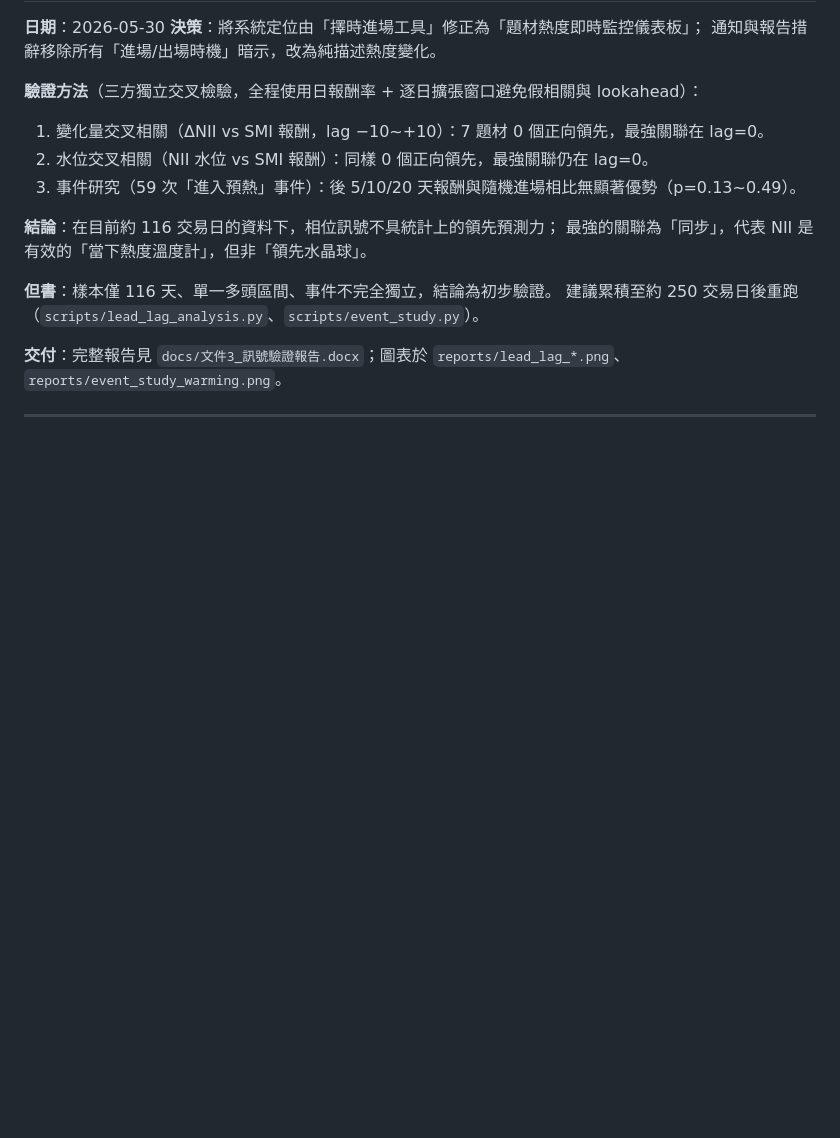
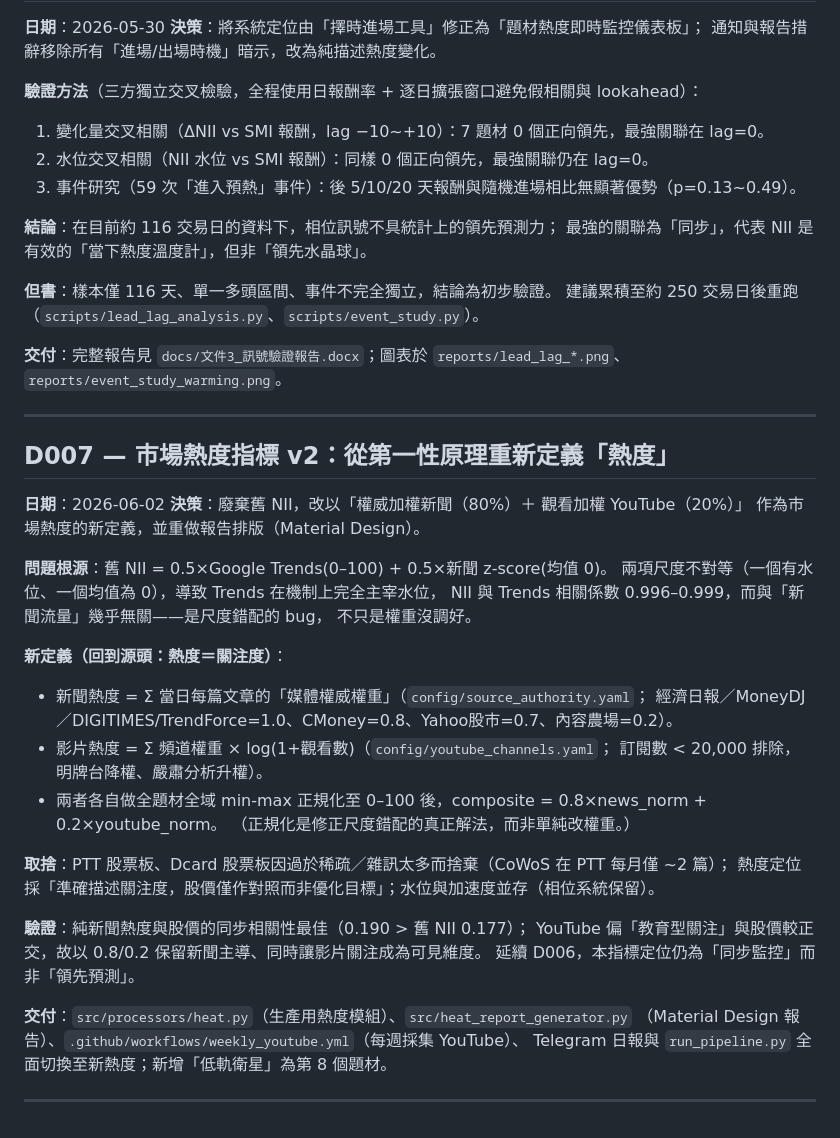
Before and after one commit to bluexinfu/news-stock-radar, a Markdown page: decisions.md, the part around the change. Rendered like a GitHub page; blank space fills up the shorter version.

Commit message:
docs: 新增 D007 里程碑紀錄（市場熱度指標 v2 重新定義）

```diff
--- a/decisions.md
+++ b/decisions.md
@@ -99,3 +99,35 @@ NII_t = 0.5 × Trends_norm(t) + 0.5 × NewsCount_zscore(t)
 **交付**：完整報告見 `docs/文件3_訊號驗證報告.docx`；圖表於 `reports/lead_lag_*.png`、`reports/event_study_warming.png`。
 
 ---
+
+## D007 — 市場熱度指標 v2：從第一性原理重新定義「熱度」
+
+**日期**：2026-06-02
+**決策**：廢棄舊 NII，改以「權威加權新聞（80%）＋ 觀看加權 YouTube（20%）」
+作為市場熱度的新定義，並重做報告排版（Material Design）。
+
+**問題根源**：舊 NII = 0.5×Google Trends(0–100) + 0.5×新聞 z-score(均值 0)。
+兩項尺度不對等（一個有水位、一個均值為 0），導致 Trends 在機制上完全主宰水位，
+NII 與 Trends 相關係數 0.996–0.999，而與「新聞流量」幾乎無關——是尺度錯配的 bug，
+不只是權重沒調好。
+
+**新定義（回到源頭：熱度＝關注度）**：
+- 新聞熱度 = Σ 當日每篇文章的「媒體權威權重」（`config/source_authority.yaml`；
+  經濟日報／MoneyDJ／DIGITIMES/TrendForce=1.0、CMoney=0.8、Yahoo股市=0.7、內容農場=0.2）。
+- 影片熱度 = Σ 頻道權重 × log(1+觀看數)（`config/youtube_channels.yaml`；
+  訂閱數 < 20,000 排除，明牌台降權、嚴肅分析升權）。
+- 兩者各自做全題材全域 min-max 正規化至 0–100 後，composite = 0.8×news_norm + 0.2×youtube_norm。
+  （正規化是修正尺度錯配的真正解法，而非單純改權重。）
+
+**取捨**：PTT 股票板、Dcard 股票板因過於稀疏／雜訊太多而捨棄（CoWoS 在 PTT 每月僅 ~2 篇）；
+熱度定位採「準確描述關注度，股價僅作對照而非優化目標」；水位與加速度並存（相位系統保留）。
+
+**驗證**：純新聞熱度與股價的同步相關性最佳（0.190 > 舊 NII 0.177）；
+YouTube 偏「教育型關注」與股價較正交，故以 0.8/0.2 保留新聞主導、同時讓影片關注成為可見維度。
+延續 D006，本指標定位仍為「同步監控」而非「領先預測」。
+
+**交付**：`src/processors/heat.py`（生產用熱度模組）、`src/heat_report_generator.py`
+（Material Design 報告）、`.github/workflows/weekly_youtube.yml`（每週採集 YouTube）、
+Telegram 日報與 `run_pipeline.py` 全面切換至新熱度；新增「低軌衛星」為第 8 個題材。
+
+---
```
